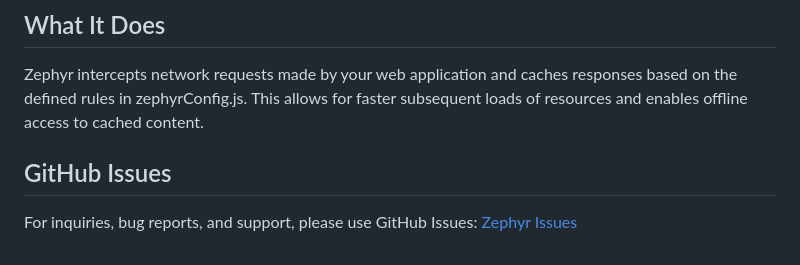
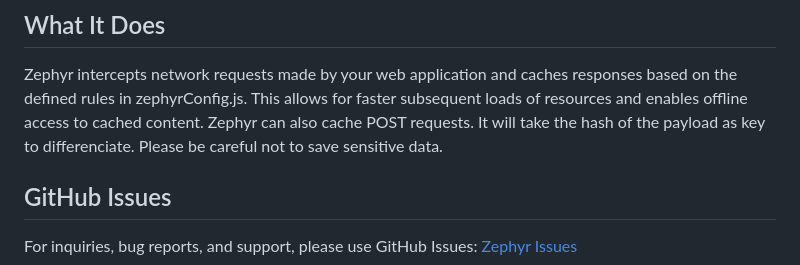
Before and after one commit to solutas/zephyr, a Markdown page: README.md, the part around the change. Rendered like a GitHub page.

```diff
--- a/README.md
+++ b/README.md
@@ -86,7 +86,7 @@ Replace the example rules with your specific caching requirements.
 
 ## What It Does
 Zephyr intercepts network requests made by your web application and caches responses based on the defined rules in zephyrConfig.js. This allows for faster subsequent loads of resources and enables offline access to cached content.
-
+Zephyr can also cache POST requests. It will take the hash of the payload as key to differenciate. Please be careful not to save sensitive data.
 
 ## GitHub Issues
 For inquiries, bug reports, and support, please use GitHub Issues: [Zephyr Issues](https://github.com/solutas/zephyr/issues)
```
